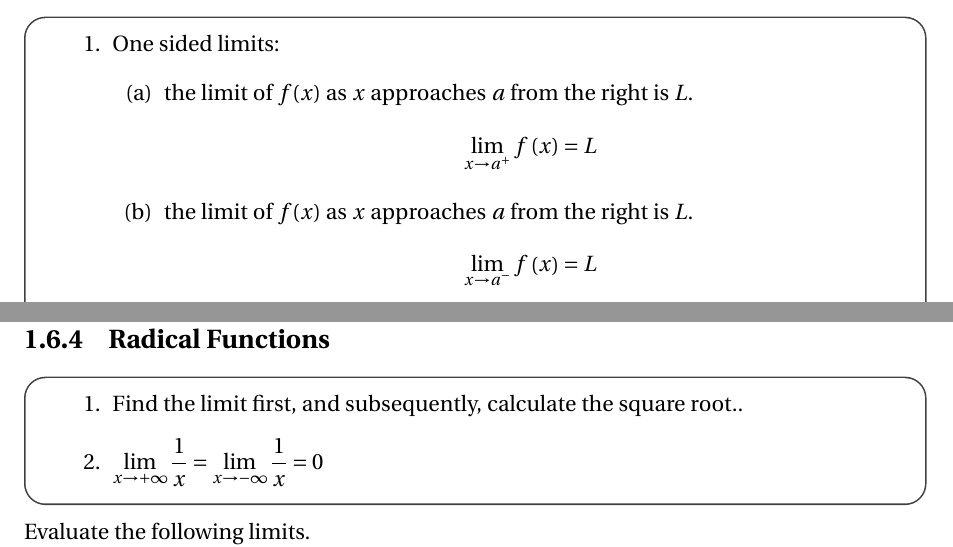
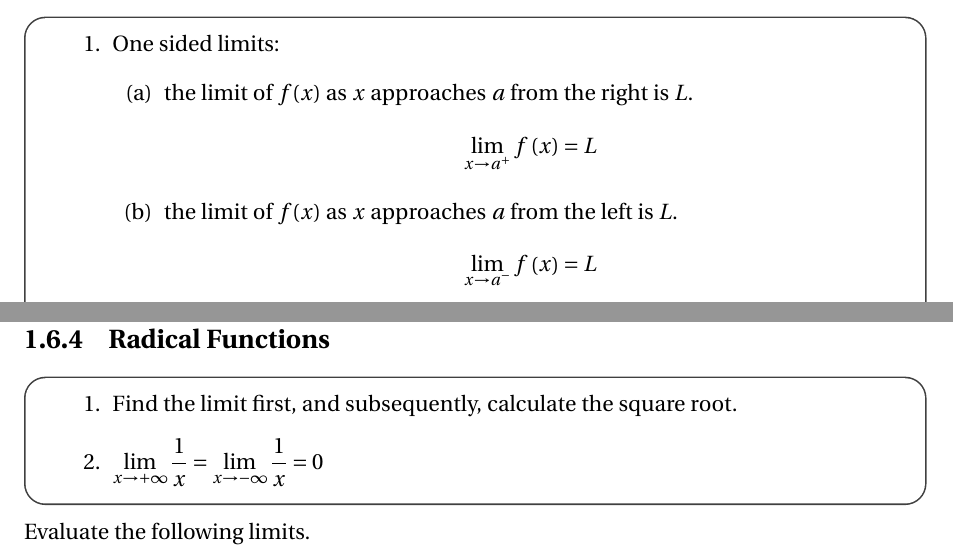
Before and after one commit to rizauddin/calculus1workbook, a LaTeX thesis (main.tex, which reads chapter1/limits.tex): two parts of pages 10 and 17 of 84, joined at a grey line, cut so that both start at the same text. Compiled offline with pdfLaTeX.

Commit message:
Correct some errors on section limits
Signed-off-by: Rizauddin Saian <rizauddin@gmail.com>

```diff
--- a/chapter1/limits.tex
+++ b/chapter1/limits.tex
@@ -11,7 +11,7 @@
 		\[
 			\lim_{x\rightarrow a^+} f\left(x\right) = L
 		\]
-		\item the limit of $f(x)$ as $x$ approaches $a$ from the right is $L$.
+		\item the limit of $f(x)$ as $x$ approaches $a$ from the left is $L$.
 		\[
 			\lim_{x\rightarrow a^-} f\left(x\right) = L
 		\]
```
Also changed, not shown: chapter1/limit3.tex (+1 -1 lines).
